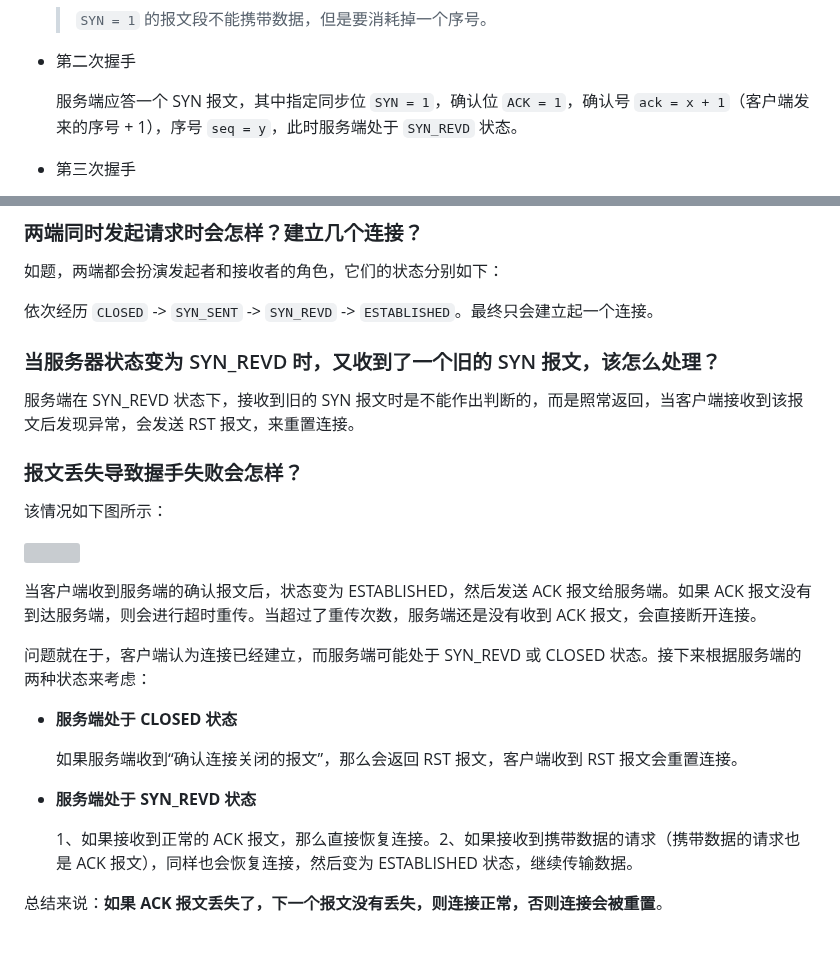
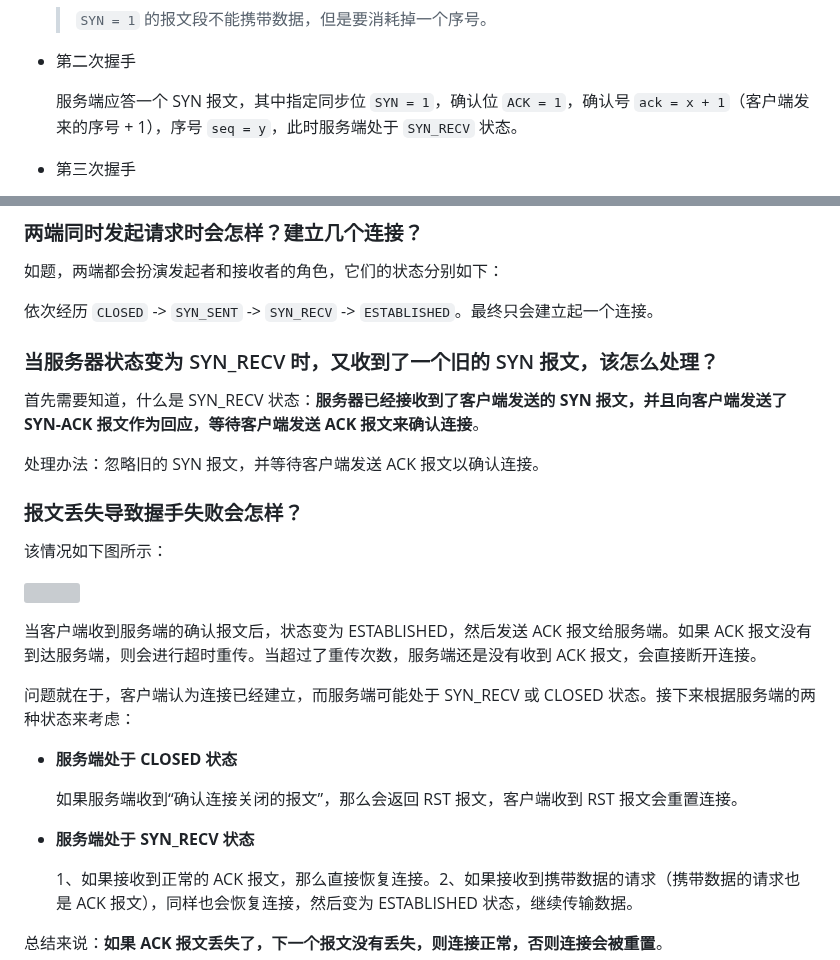
Before and after one commit to liuyib/note, a Markdown page: 网络相关/TCP 相关/深入探究 TCP 协议.md, 2 parts joined by grey strips. Drawn GitHub-style; blank space fills up the shorter version; grey boxes are pictures that could not be loaded.

Commit message:
docs: fix SYN_RECV & update 当服务器状态变为 SYN_RECV 时，又收到了一个旧的 SYN 报文，该怎么处理？

```diff
--- a/网络相关/TCP 相关/深入探究 TCP 协议.md
+++ b/网络相关/TCP 相关/深入探究 TCP 协议.md
@@ -31,7 +31,7 @@
 
 - 第二次握手
 
-  服务端应答一个 SYN 报文，其中指定同步位 `SYN = 1`，确认位 `ACK = 1`，确认号 `ack = x + 1`（客户端发来的序号 + 1），序号 `seq = y`，此时服务端处于 `SYN_REVD` 状态。
+  服务端应答一个 SYN 报文，其中指定同步位 `SYN = 1`，确认位 `ACK = 1`，确认号 `ack = x + 1`（客户端发来的序号 + 1），序号 `seq = y`，此时服务端处于 `SYN_RECV` 状态。
 
 - 第三次握手
 
@@ -68,11 +68,13 @@
 
 如题，两端都会扮演发起者和接收者的角色，它们的状态分别如下：
 
-依次经历 `CLOSED` -> `SYN_SENT` -> `SYN_REVD` -> `ESTABLISHED`。最终只会建立起一个连接。
+依次经历 `CLOSED` -> `SYN_SENT` -> `SYN_RECV` -> `ESTABLISHED`。最终只会建立起一个连接。
 
-### 当服务器状态变为 SYN_REVD 时，又收到了一个旧的 SYN 报文，该怎么处理？
+### 当服务器状态变为 SYN_RECV 时，又收到了一个旧的 SYN 报文，该怎么处理？
 
-服务端在 SYN_REVD 状态下，接收到旧的 SYN 报文时是不能作出判断的，而是照常返回，当客户端接收到该报文后发现异常，会发送 RST 报文，来重置连接。
+首先需要知道，什么是 SYN_RECV 状态：**服务器已经接收到了客户端发送的 SYN 报文，并且向客户端发送了 SYN-ACK 报文作为回应，等待客户端发送 ACK 报文来确认连接**。
+
+处理办法：忽略旧的 SYN 报文，并等待客户端发送 ACK 报文以确认连接。
 
 ### 报文丢失导致握手失败会怎样？
 
@@ -82,13 +84,13 @@
 
 当客户端收到服务端的确认报文后，状态变为 ESTABLISHED，然后发送 ACK 报文给服务端。如果 ACK 报文没有到达服务端，则会进行超时重传。当超过了重传次数，服务端还是没有收到 ACK 报文，会直接断开连接。
 
-问题就在于，客户端认为连接已经建立，而服务端可能处于 SYN_REVD 或 CLOSED 状态。接下来根据服务端的两种状态来考虑：
+问题就在于，客户端认为连接已经建立，而服务端可能处于 SYN_RECV 或 CLOSED 状态。接下来根据服务端的两种状态来考虑：
 
 - **服务端处于 CLOSED 状态**
 
   如果服务端收到“确认连接关闭的报文”，那么会返回 RST 报文，客户端收到 RST 报文会重置连接。
 
-- **服务端处于 SYN_REVD 状态**
+- **服务端处于 SYN_RECV 状态**
 
   1、如果接收到正常的 ACK 报文，那么直接恢复连接。2、如果接收到携带数据的请求（携带数据的请求也是 ACK 报文），同样也会恢复连接，然后变为 ESTABLISHED 状态，继续传输数据。
 
```
